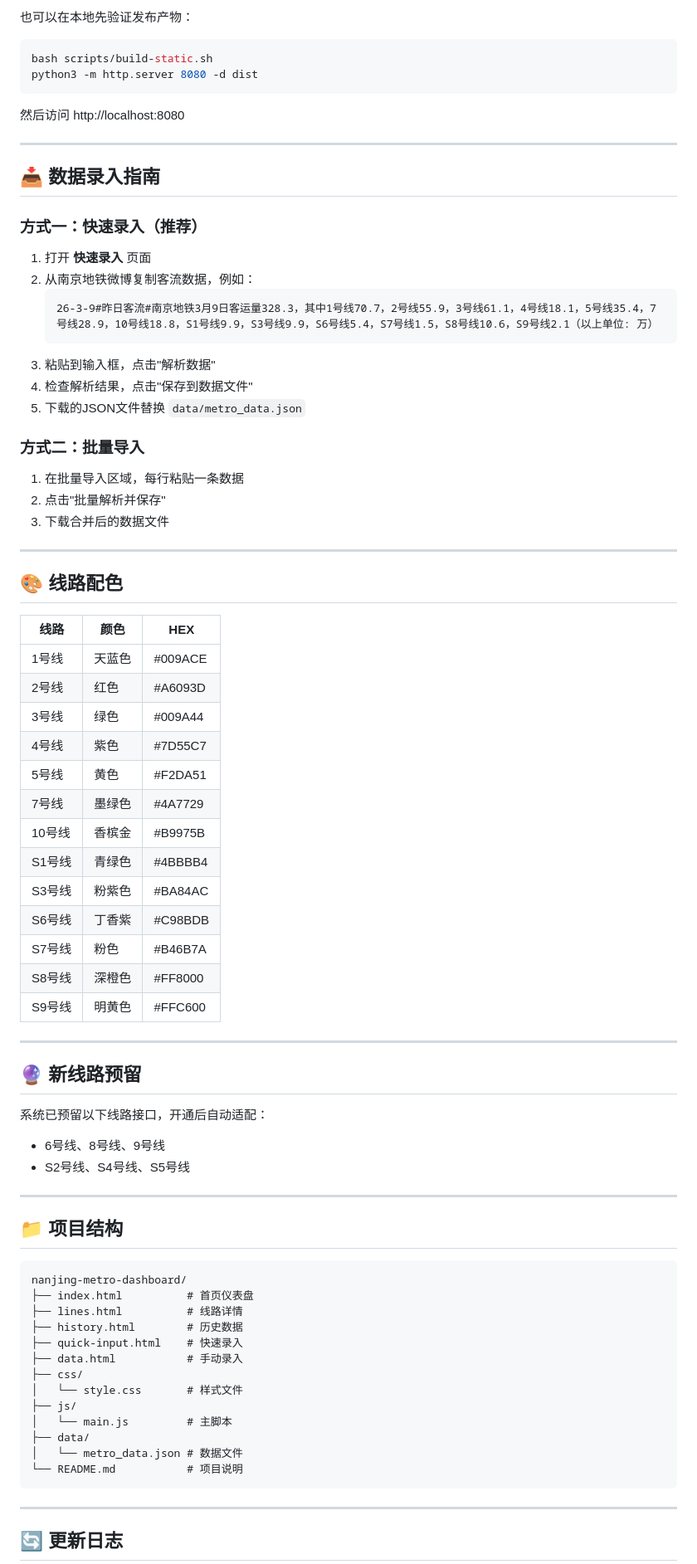
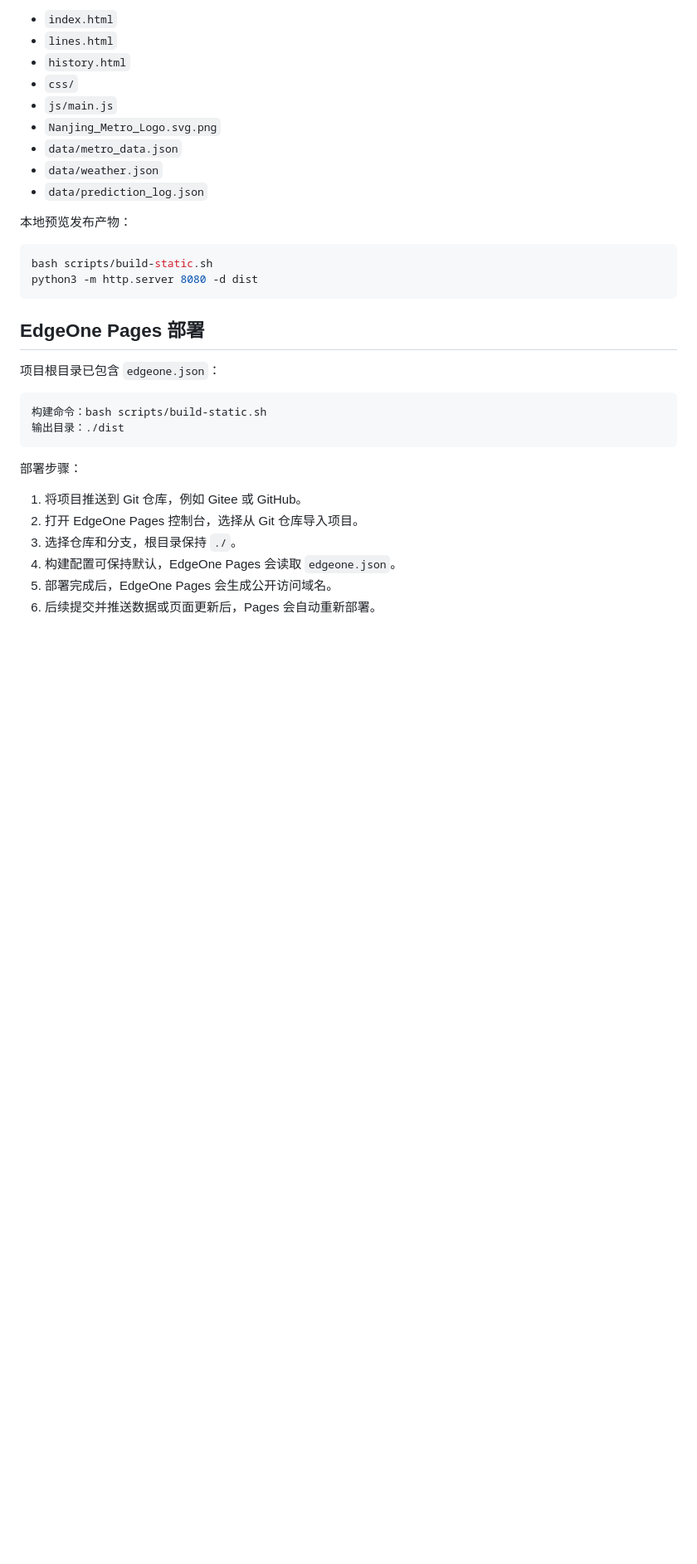
Before and after one commit to xiannvaizhupi/nanjing-metro-dashboard, a Markdown page: README.md, the part around one of its changes. Shown at 83% size. GitHub-like rendering; blank space fills up the shorter version.

````diff
--- a/README.md
+++ b/README.md
@@ -68,83 +68,36 @@ python3 -m http.server 8080
 
-也可以在本地先验证发布产物：
+- `index.html`
+- `lines.html`
+- `history.html`
+- `css/`
+- `js/main.js`
+- `Nanjing_Metro_Logo.svg.png`
+- `data/metro_data.json`
+- `data/weather.json`
+- `data/prediction_log.json`
+
+本地预览发布产物：
 
 ```bash
 bash scripts/build-static.sh
 python3 -m http.server 8080 -d dist
 ```
 
-然后访问 http://localhost:8080
+## EdgeOne Pages 部署
 
----
+项目根目录已包含 `edgeone.json`：
 
-## 📥 数据录入指南
-
-### 方式一：快速录入（推荐）
-
-1. 打开 **快速录入** 页面
-2. 从南京地铁微博复制客流数据，例如：
-   ```
-   26-3-9#昨日客流#南京地铁3月9日客运量328.3，其中1号线70.7，2号线55.9，3号线61.1，4号线18.1，5号线35.4，7号线28.9，10号线18.8，S1号线9.9，S3号线9.9，S6号线5.4，S7号线1.5，S8号线10.6，S9号线2.1（以上单位: 万）
-   ```
-3. 粘贴到输入框，点击"解析数据"
-4. 检查解析结果，点击"保存到数据文件"
-5. 下载的JSON文件替换 `data/metro_data.json`
-
-### 方式二：批量导入
-
-1. 在批量导入区域，每行粘贴一条数据
-2. 点击"批量解析并保存"
-3. 下载合并后的数据文件
-
----
-
-## 🎨 线路配色
-
-| 线路 | 颜色 | HEX |
-|------|------|-----|
-| 1号线 | 天蓝色 | #009ACE |
-| 2号线 | 红色 | #A6093D |
-| 3号线 | 绿色 | #009A44 |
-| 4号线 | 紫色 | #7D55C7 |
-| 5号线 | 黄色 | #F2DA51 |
-| 7号线 | 墨绿色 | #4A7729 |
-| 10号线 | 香槟金 | #B9975B |
-| S1号线 | 青绿色 | #4BBBB4 |
-| S3号线 | 粉紫色 | #BA84AC |
-| S6号线 | 丁香紫 | #C98BDB |
-| S7号线 | 粉色 | #B46B7A |
-| S8号线 | 深橙色 | #FF8000 |
-| S9号线 | 明黄色 | #FFC600 |
-
----
-
-## 🔮 新线路预留
-
-系统已预留以下线路接口，开通后自动适配：
-- 6号线、8号线、9号线
-- S2号线、S4号线、S5号线
-
----
-
-## 📁 项目结构
-
-```
-nanjing-metro-dashboard/
-├── index.html          # 首页仪表盘
-├── lines.html          # 线路详情
-├── history.html        # 历史数据
-├── quick-input.html    # 快速录入
-├── data.html           # 手动录入
-├── css/
-│   └── style.css       # 样式文件
-├── js/
-│   └── main.js         # 主脚本
-├── data/
-│   └── metro_data.json # 数据文件
-└── README.md           # 项目说明
+```text
+构建命令：bash scripts/build-static.sh
+输出目录：./dist
 ```
 
----
+部署步骤：
 
-## 🔄 更新日志
+1. 将项目推送到 Git 仓库，例如 Gitee 或 GitHub。
+2. 打开 EdgeOne Pages 控制台，选择从 Git 仓库导入项目。
+3. 选择仓库和分支，根目录保持 `./`。
+4. 构建配置可保持默认，EdgeOne Pages 会读取 `edgeone.json`。
+5. 部署完成后，EdgeOne Pages 会生成公开访问域名。
+6. 后续提交并推送数据或页面更新后，Pages 会自动重新部署。
 
````
Also changed, not shown: other parts of README.md (+143 -75 lines).
